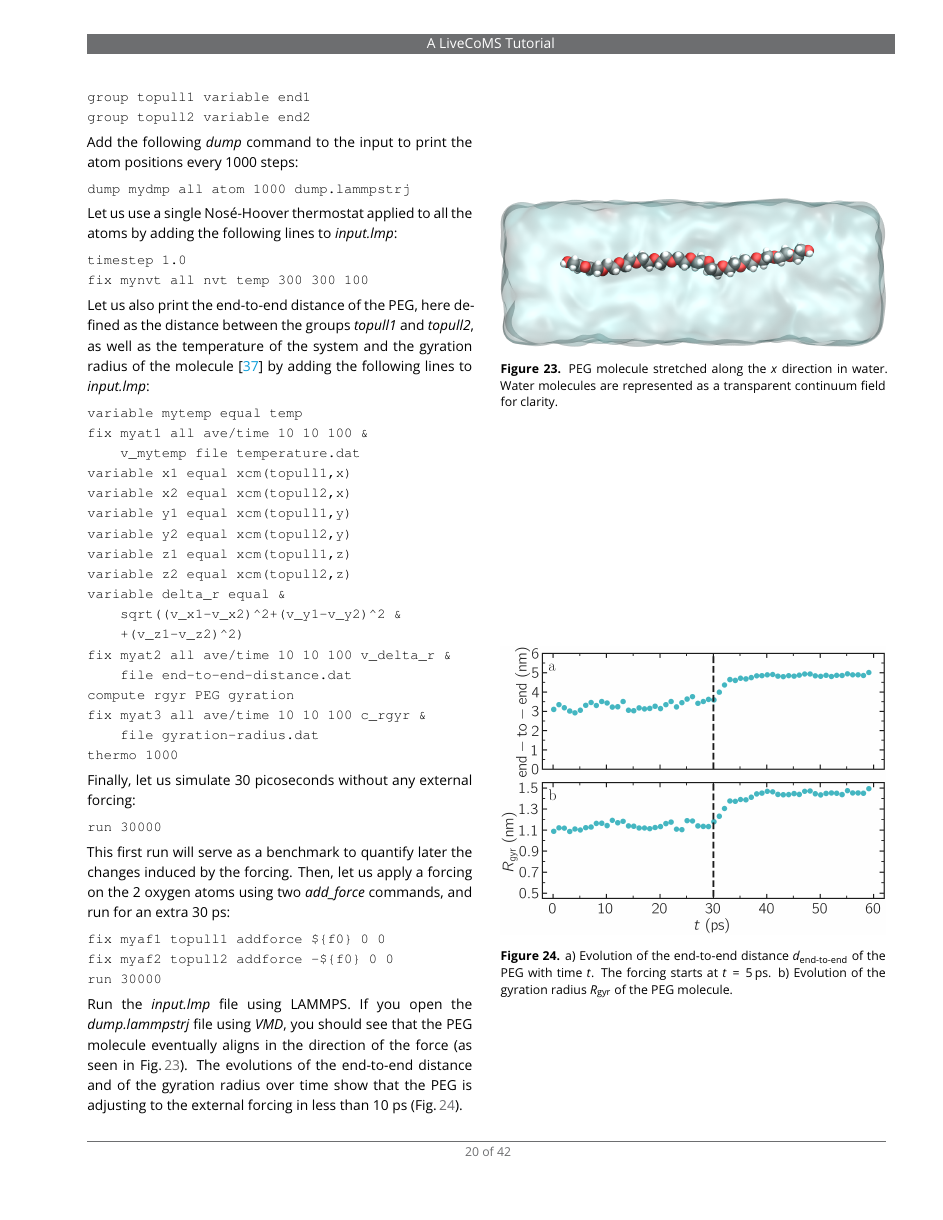
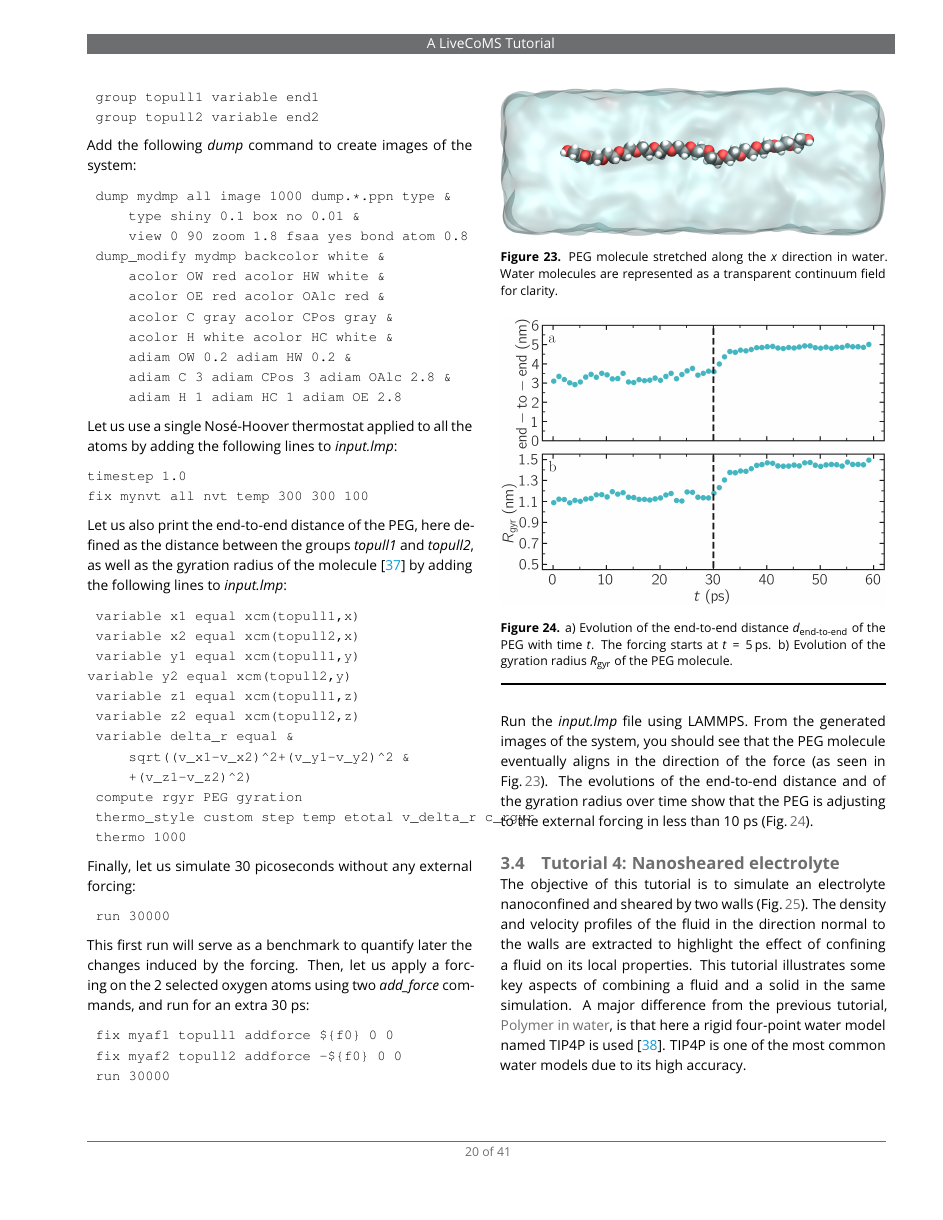
Before and after one commit to lammpstutorials/lammpstutorials-article, a LaTeX document (lammps-tutorials.tex): page 20 of 42 before the commit and page 20 of 41 after it. Compiled offline with pdfLaTeX.

Commit message:
continue improving tutorial 3

```diff
--- a/lammps-tutorials.tex
+++ b/lammps-tutorials.tex
@@ -2120,10 +2120,19 @@ variable end2 atom v_oxies*(x<v_xcm)
  group topull1 variable end1
  group topull2 variable end2
 \end{verbatim}}
-Add the following \textit{dump} command to the input to print the atom positions
-every 1000 steps:
-{\normalsize \begin{verbatim}
-dump mydmp all atom 1000 dump.lammpstrj
+Add the following \textit{dump} command to create images of the system:
+{\normalsize \begin{verbatim}
+ dump mydmp all image 1000 dump.*.ppn type &
+     type shiny 0.1 box no 0.01 &
+     view 0 90 zoom 1.8 fsaa yes bond atom 0.8
+ dump_modify mydmp backcolor white &
+     acolor OW red acolor HW white &
+     acolor OE red acolor OAlc red &
+     acolor C gray acolor CPos gray &
+     acolor H white acolor HC white &
+     adiam OW 0.2 adiam HW 0.2 &
+     adiam C 3 adiam CPos 3 adiam OAlc 2.8 &
+     adiam H 1 adiam HC 1 adiam OE 2.8
 \end{verbatim}}
 Let us use a single Nosé-Hoover thermostat applied to all the atoms by adding the
 following lines to \textit{input.lmp}:
@@ -2133,14 +2142,10 @@ fix mynvt all nvt temp 300 300 100
 \end{verbatim}}
 Let us also print the end-to-end distance of the PEG,
 here defined as the distance between the groups \textit{topull1}
-and \textit{topull2}, as well as the temperature of the system and the gyration
+and \textit{topull2}, as well as the gyration
 radius of the molecule \cite{fixmanRadiusGyrationPolymer1962a}
 by adding the following lines to \textit{input.lmp}:
-% S.G.: should we keep the data file, or just use thermo custom as its better for LAMMPS-GUI?
-{\normalsize \begin{verbatim}
-variable mytemp equal temp
-fix myat1 all ave/time 10 10 100 &
-    v_mytemp file temperature.dat
+{\normalsize \begin{verbatim}
  variable x1 equal xcm(topull1,x)
  variable x2 equal xcm(topull2,x)
  variable y1 equal xcm(topull1,y)
@@ -2150,11 +2155,8 @@ variable z2 equal xcm(topull2,z)
  variable delta_r equal &
      sqrt((v_x1-v_x2)^2+(v_y1-v_y2)^2 &
      +(v_z1-v_z2)^2)
-fix myat2 all ave/time 10 10 100 v_delta_r &
-    file end-to-end-distance.dat
  compute rgyr PEG gyration
-fix myat3 all ave/time 10 10 100 c_rgyr &
-    file gyration-radius.dat
+ thermo_style custom step temp etotal v_delta_r c_rgyr
  thermo 1000
 \end{verbatim}}
 Finally, let us simulate 30 picoseconds without any external forcing:
@@ -2162,15 +2164,15 @@ Finally, let us simulate 30 picoseconds without any external forcing:
  run 30000
 \end{verbatim}}
 This first run will serve as a benchmark to quantify later the changes induced
-by the forcing. Then, let us apply a forcing on the 2 oxygen atoms using two
+by the forcing. Then, let us apply a forcing on the 2 selected oxygen atoms using two
 \textit{add\_force} commands, and run for an extra 30 ps:
 {\normalsize \begin{verbatim}
  fix myaf1 topull1 addforce ${f0} 0 0
  fix myaf2 topull2 addforce -${f0} 0 0
  run 30000
 \end{verbatim}}
-Run the \textit{input.lmp} file using LAMMPS. If you open the \textit{dump.lammpstrj}
-file using \textit{VMD}, you should see that the PEG molecule eventually aligns
+Run the \textit{input.lmp} file using LAMMPS. From the generated images of the system,
+you should see that the PEG molecule eventually aligns
 in the direction of the force (as seen in Fig.\,\ref{fig:PEG-in-water}).
 The evolutions of the end-to-end distance and of the gyration radius over
 time show that the PEG is adjusting to the external forcing in less than
```
Also changed, not shown: 1 other file. Lines whose indentation alone changed are shown as unchanged.
